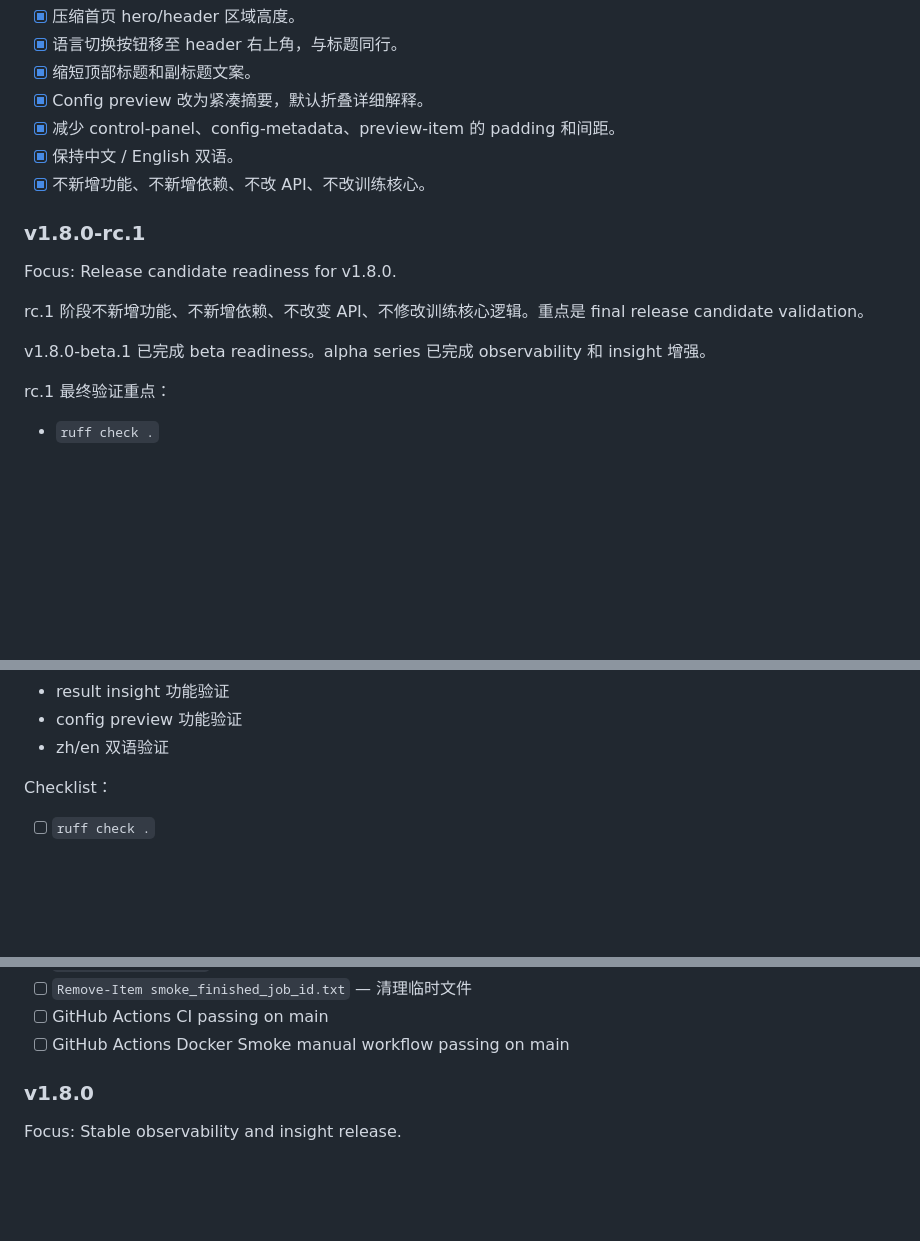
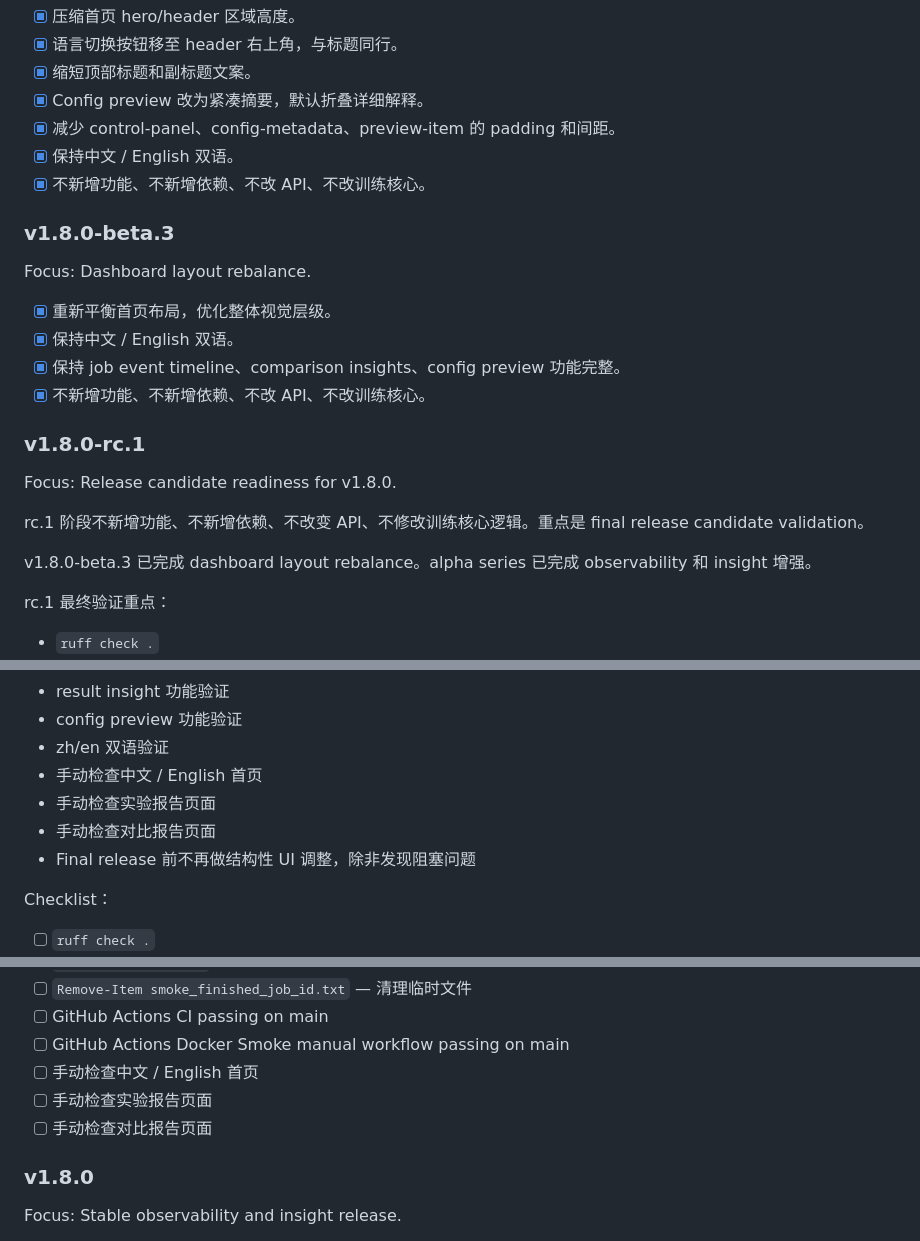
Before and after one commit to Calvin1989/FedGuardLab, a Markdown page: docs/roadmap.md, 3 parts joined by grey strips. GitHub-like rendering; blank space fills up the shorter version.

```diff
--- a/docs/roadmap.md
+++ b/docs/roadmap.md
@@ -1248,13 +1248,22 @@ Focus: Dashboard density polish.
 - [x] 保持中文 / English 双语。
 - [x] 不新增功能、不新增依赖、不改 API、不改训练核心。
 
+### v1.8.0-beta.3
+
+Focus: Dashboard layout rebalance.
+
+- [x] 重新平衡首页布局，优化整体视觉层级。
+- [x] 保持中文 / English 双语。
+- [x] 保持 job event timeline、comparison insights、config preview 功能完整。
+- [x] 不新增功能、不新增依赖、不改 API、不改训练核心。
+
 ### v1.8.0-rc.1
 
 Focus: Release candidate readiness for v1.8.0.
 
 rc.1 阶段不新增功能、不新增依赖、不改变 API、不修改训练核心逻辑。重点是 final release candidate validation。
 
-v1.8.0-beta.1 已完成 beta readiness。alpha series 已完成 observability 和 insight 增强。
+v1.8.0-beta.3 已完成 dashboard layout rebalance。alpha series 已完成 observability 和 insight 增强。
 
 rc.1 最终验证重点：
 
@@ -1275,6 +1284,10 @@ rc.1 最终验证重点：
 - result insight 功能验证
 - config preview 功能验证
 - zh/en 双语验证
+- 手动检查中文 / English 首页
+- 手动检查实验报告页面
+- 手动检查对比报告页面
+- Final release 前不再做结构性 UI 调整，除非发现阻塞问题
 
 Checklist：
 
@@ -1298,6 +1311,9 @@ Checklist：
 - [ ] `Remove-Item smoke_finished_job_id.txt` — 清理临时文件
 - [ ] GitHub Actions CI passing on main
 - [ ] GitHub Actions Docker Smoke manual workflow passing on main
+- [ ] 手动检查中文 / English 首页
+- [ ] 手动检查实验报告页面
+- [ ] 手动检查对比报告页面
 
 ### v1.8.0
 
```
Also changed, not shown: CHANGELOG.md (+40 -0 lines).
